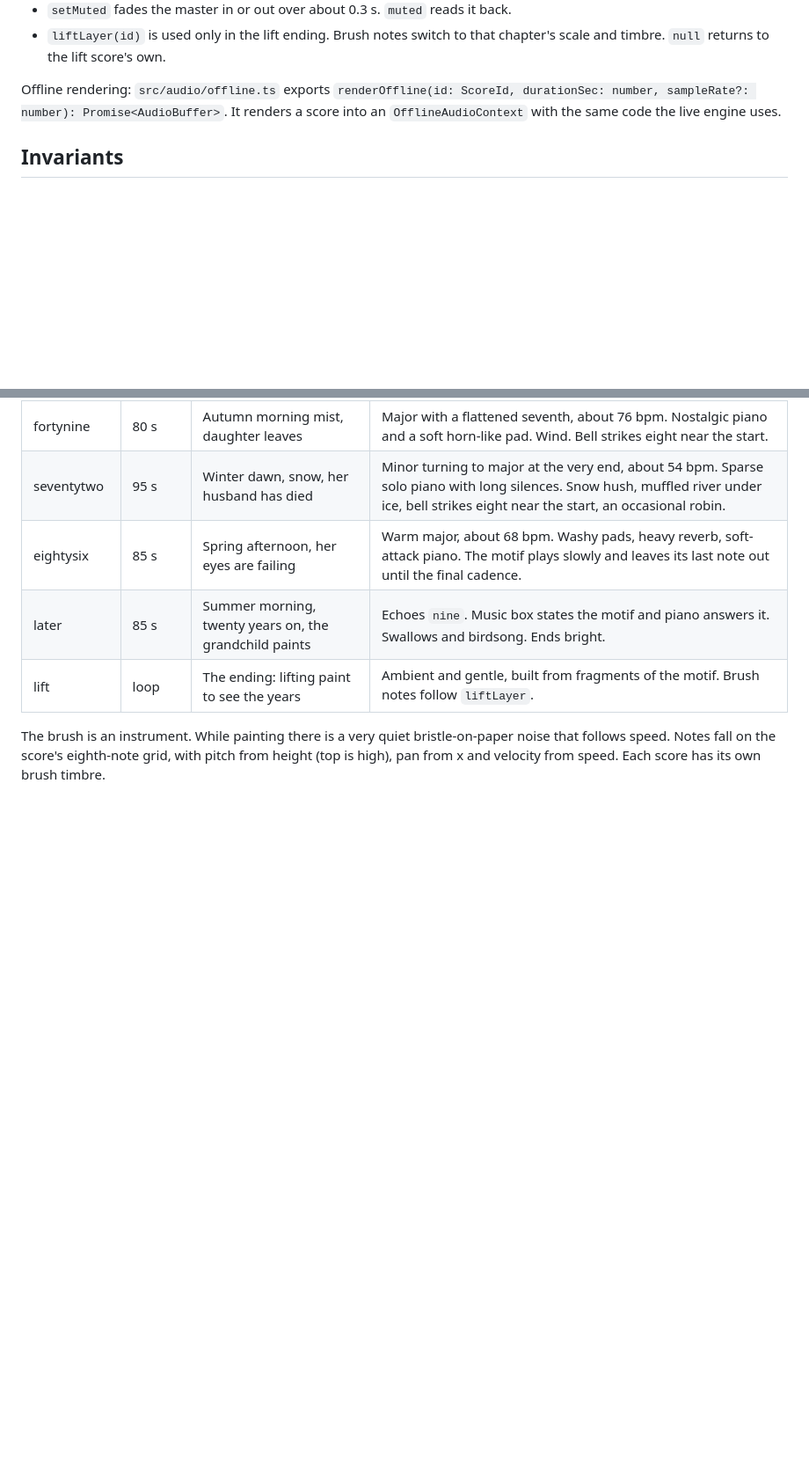
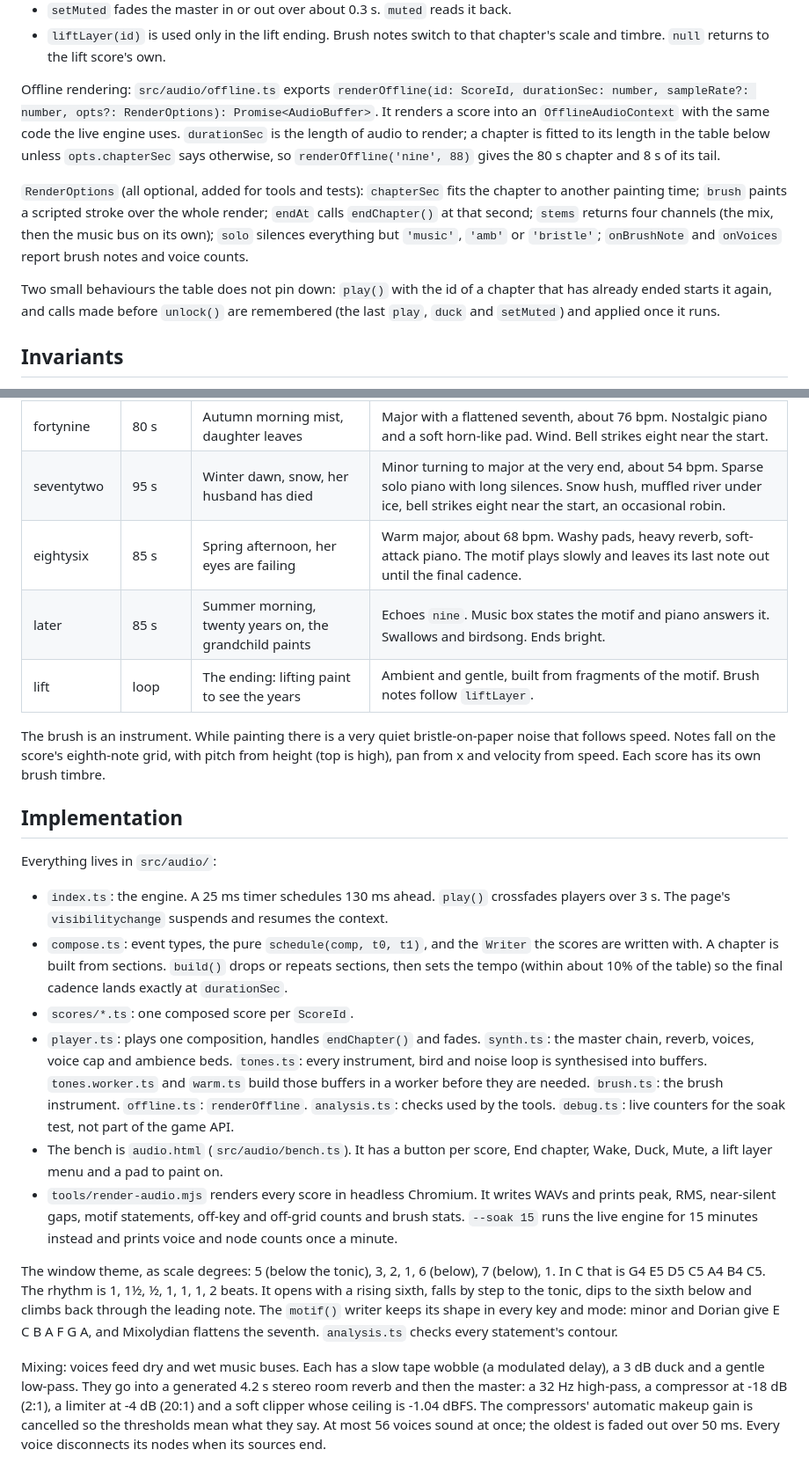
Before and after one commit to JeremyVun/Pentimento, a Markdown page: docs/contracts/audio.md, 2 parts joined by grey strips. Shown at 88% size. GitHub-like rendering; blank space fills up the shorter version.

Commit message:
Contract: renderOffline options, early-call behaviour, implementation notes
Co-Authored-By: Claude Opus 5.5 (1M context) <noreply@anthropic.com>

```diff
--- a/docs/contracts/audio.md
+++ b/docs/contracts/audio.md
@@ -38,7 +38,11 @@ Semantics:
 - `setMuted` fades the master in or out over about 0.3 s. `muted` reads it back.
 - `liftLayer(id)` is used only in the lift ending. Brush notes switch to that chapter's scale and timbre. `null` returns to the lift score's own.
 
-Offline rendering: `src/audio/offline.ts` exports `renderOffline(id: ScoreId, durationSec: number, sampleRate?: number): Promise<AudioBuffer>`. It renders a score into an `OfflineAudioContext` with the same code the live engine uses.
+Offline rendering: `src/audio/offline.ts` exports `renderOffline(id: ScoreId, durationSec: number, sampleRate?: number, opts?: RenderOptions): Promise<AudioBuffer>`. It renders a score into an `OfflineAudioContext` with the same code the live engine uses. `durationSec` is the length of audio to render; a chapter is fitted to its length in the table below unless `opts.chapterSec` says otherwise, so `renderOffline('nine', 88)` gives the 80 s chapter and 8 s of its tail.
+
+`RenderOptions` (all optional, added for tools and tests): `chapterSec` fits the chapter to another painting time; `brush` paints a scripted stroke over the whole render; `endAt` calls `endChapter()` at that second; `stems` returns four channels (the mix, then the music bus on its own); `solo` silences everything but `'music'`, `'amb'` or `'bristle'`; `onBrushNote` and `onVoices` report brush notes and voice counts.
+
+Two small behaviours the table does not pin down: `play()` with the id of a chapter that has already ended starts it again, and calls made before `unlock()` are remembered (the last `play`, `duck` and `setMuted`) and applied once it runs.
 
 ## Invariants
 
@@ -71,3 +75,18 @@ A distant church bell strikes eight near the start of `twentythree`, `fortynine`
 | lift | loop | The ending: lifting paint to see the years | Ambient and gentle, built from fragments of the motif. Brush notes follow `liftLayer`. |
 
 The brush is an instrument. While painting there is a very quiet bristle-on-paper noise that follows speed. Notes fall on the score's eighth-note grid, with pitch from height (top is high), pan from x and velocity from speed. Each score has its own brush timbre.
+
+## Implementation
+
+Everything lives in `src/audio/`:
+
+- `index.ts`: the engine. A 25 ms timer schedules 130 ms ahead. `play()` crossfades players over 3 s. The page's `visibilitychange` suspends and resumes the context.
+- `compose.ts`: event types, the pure `schedule(comp, t0, t1)`, and the `Writer` the scores are written with. A chapter is built from sections. `build()` drops or repeats sections, then sets the tempo (within about 10% of the table) so the final cadence lands exactly at `durationSec`.
+- `scores/*.ts`: one composed score per `ScoreId`.
+- `player.ts`: plays one composition, handles `endChapter()` and fades. `synth.ts`: the master chain, reverb, voices, voice cap and ambience beds. `tones.ts`: every instrument, bird and noise loop is synthesised into buffers. `tones.worker.ts` and `warm.ts` build those buffers in a worker before they are needed. `brush.ts`: the brush instrument. `offline.ts`: `renderOffline`. `analysis.ts`: checks used by the tools. `debug.ts`: live counters for the soak test, not part of the game API.
+- The bench is `audio.html` (`src/audio/bench.ts`). It has a button per score, End chapter, Wake, Duck, Mute, a lift layer menu and a pad to paint on.
+- `tools/render-audio.mjs` renders every score in headless Chromium. It writes WAVs and prints peak, RMS, near-silent gaps, motif statements, off-key and off-grid counts and brush stats. `--soak 15` runs the live engine for 15 minutes instead and prints voice and node counts once a minute.
+
+The window theme, as scale degrees: 5 (below the tonic), 3, 2, 1, 6 (below), 7 (below), 1. In C that is G4 E5 D5 C5 A4 B4 C5. The rhythm is 1, 1½, ½, 1, 1, 1, 2 beats. It opens with a rising sixth, falls by step to the tonic, dips to the sixth below and climbs back through the leading note. The `motif()` writer keeps its shape in every key and mode: minor and Dorian give E C B A F G A, and Mixolydian flattens the seventh. `analysis.ts` checks every statement's contour.
+
+Mixing: voices feed dry and wet music buses. Each has a slow tape wobble (a modulated delay), a 3 dB duck and a gentle low-pass. They go into a generated 4.2 s stereo room reverb and then the master: a 32 Hz high-pass, a compressor at -18 dB (2:1), a limiter at -4 dB (20:1) and a soft clipper whose ceiling is -1.04 dBFS. The compressors' automatic makeup gain is cancelled so the thresholds mean what they say. At most 56 voices sound at once; the oldest is faded out over 50 ms. Every voice disconnects its nodes when its sources end.
```
